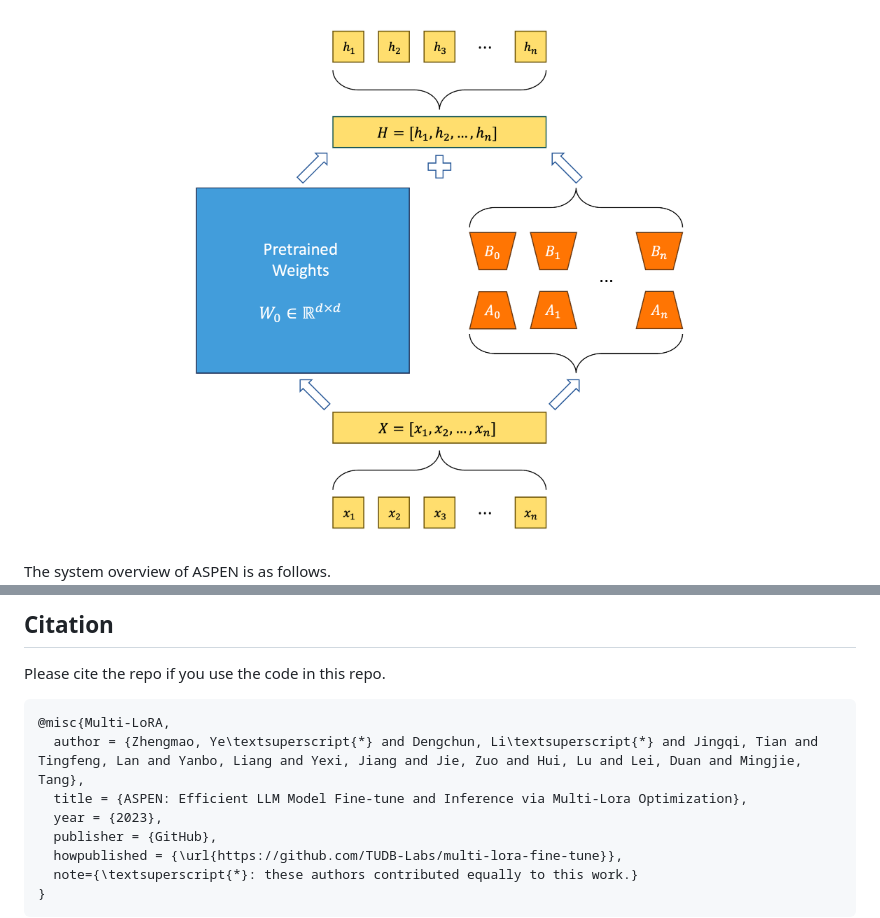
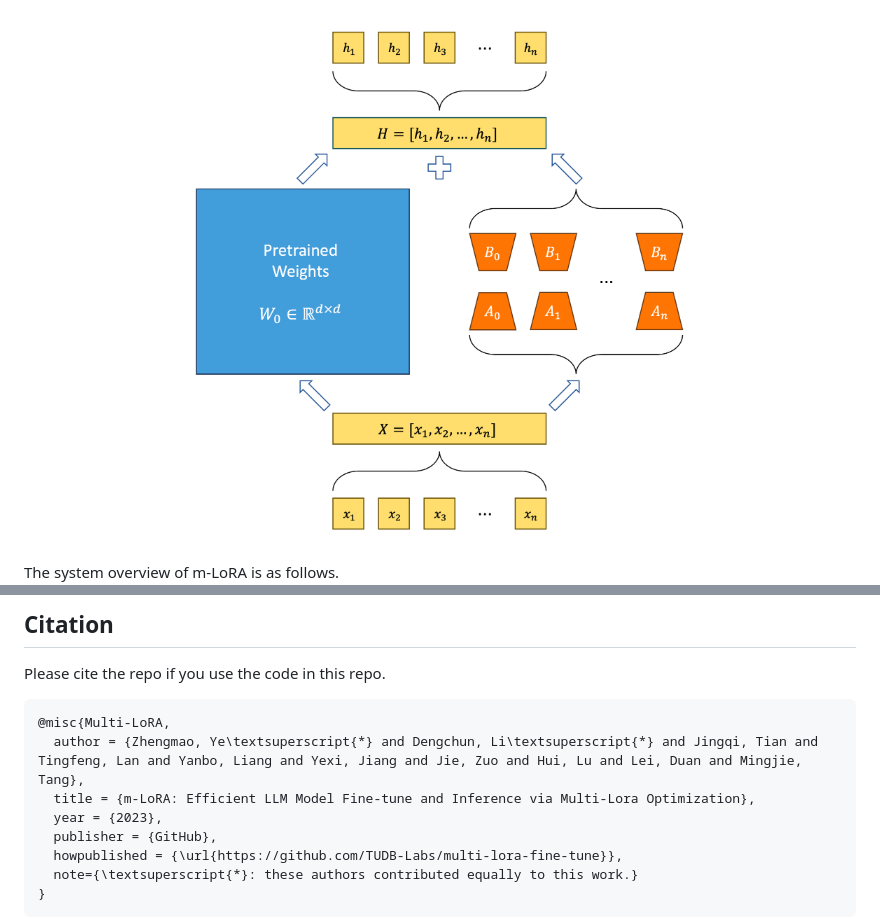
Before and after one commit to TUDB-Labs/mLoRA, a Markdown page: README.md, 2 parts joined by grey strips. Rendered like a GitHub page.

````diff
--- a/README.md
+++ b/README.md
@@ -49,5 +49,5 @@ ASPEN (a.k.a Multi-Lora Fine-Tune) is an open-source framework for fine-tuning L
 This picture shows the basic principle of LoRA and Multi-LoRA.
 
 <div align="center"><img src="./assets/ASPEN-LoRA.png" width=70%"></div>
-The system overview of ASPEN is as follows.
+The system overview of m-LoRA is as follows.
 <div align="center"><img src="./assets/system_overview.png" width="100%"></div>
@@ -163,7 +163,7 @@ Please cite the repo if you use the code in this repo.
 ```bibtex
 @misc{Multi-LoRA,
   author = {Zhengmao, Ye\textsuperscript{*} and Dengchun, Li\textsuperscript{*} and Jingqi, Tian and Tingfeng, Lan and Yanbo, Liang and Yexi, Jiang and Jie, Zuo and Hui, Lu and Lei, Duan and Mingjie, Tang},
-  title = {ASPEN: Efficient LLM Model Fine-tune and Inference via Multi-Lora Optimization},
+  title = {m-LoRA: Efficient LLM Model Fine-tune and Inference via Multi-Lora Optimization},
   year = {2023},
   publisher = {GitHub},
   howpublished = {\url{https://github.com/TUDB-Labs/multi-lora-fine-tune}},
````
Also changed, not shown: other parts of README.md (+19 -19 lines).
